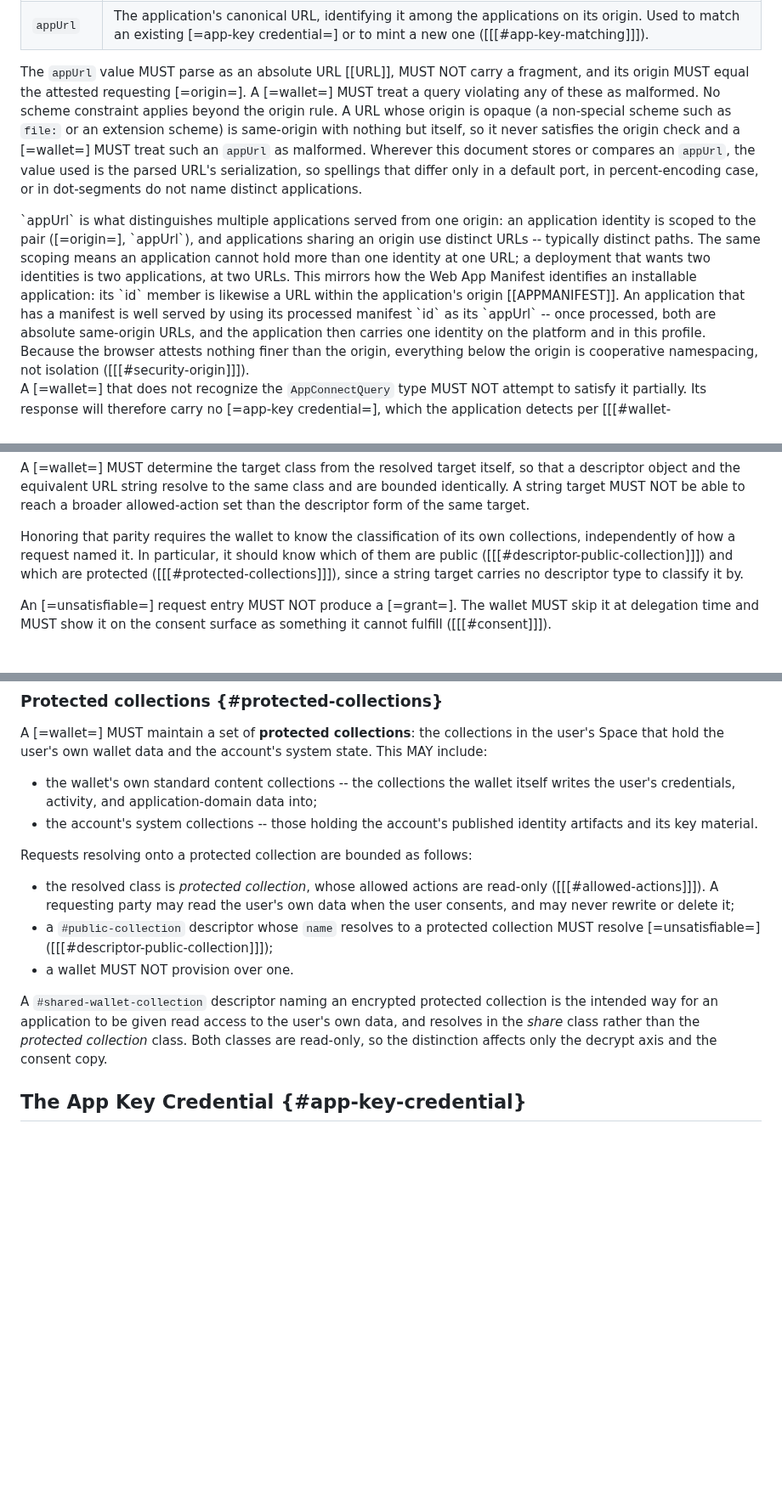
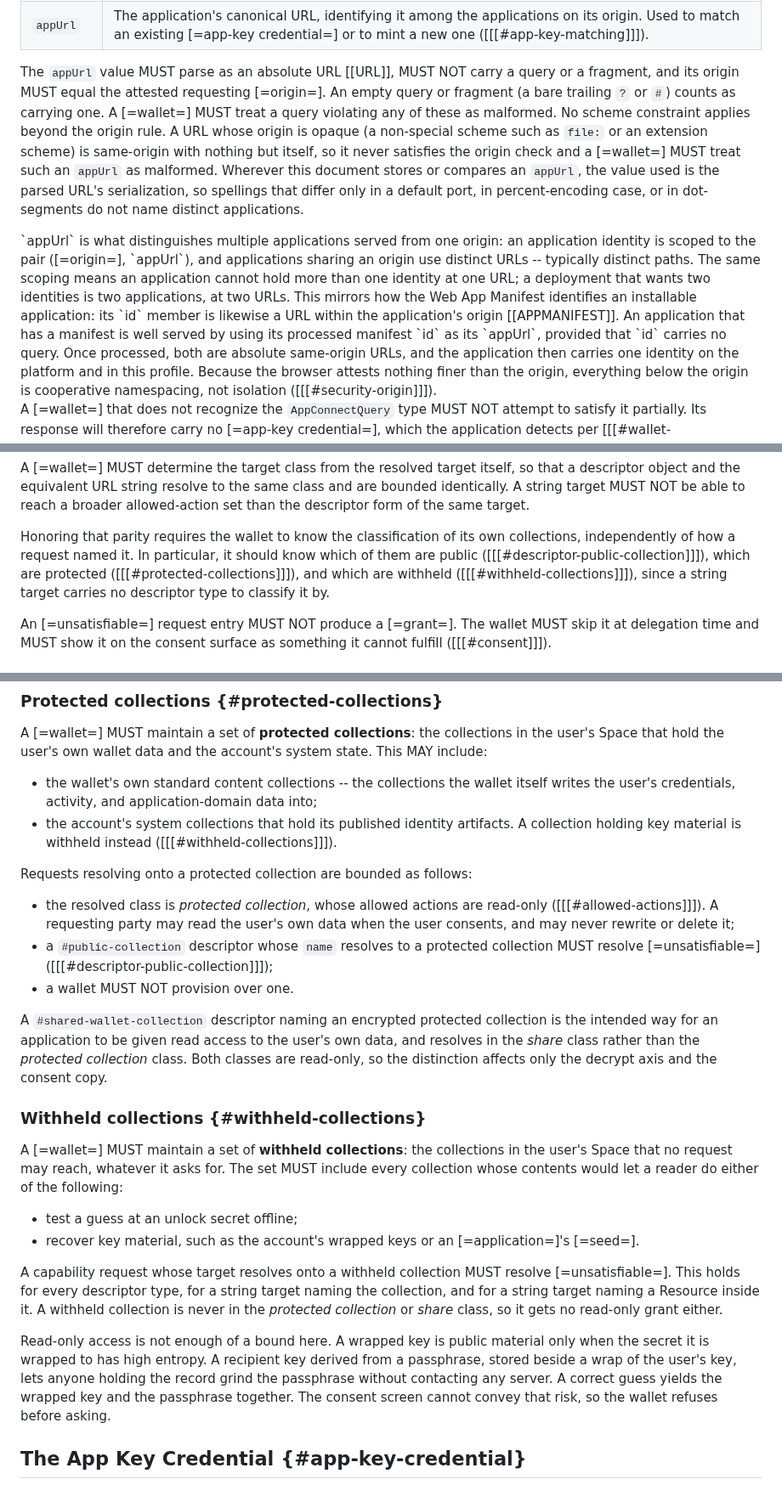
Before and after one commit to interop-alliance/app-connect-spec, a Markdown page: spec.md, 3 parts joined by grey strips. Shown at 85% size. Rendered like a GitHub page; blank space fills up the shorter version.

Commit message:
Add withheld collections, update appUrl no-query rule.
Signed-off-by: Dmitri Zagidulin <dzagidulin@gmail.com>

```diff
--- a/spec.md
+++ b/spec.md
@@ -466,7 +466,9 @@ query as malformed unless both are present and are strings:
 | `appUrl` | The application's canonical URL, identifying it among the applications on its origin. Used to match an existing [=app-key credential=] or to mint a new one ([[[#app-key-matching]]]). |
 
 The `appUrl` value MUST parse as an absolute URL [[URL]], MUST NOT carry a
-fragment, and its origin MUST equal the attested requesting [=origin=]. A
+query or a fragment, and its origin MUST equal the attested requesting
+[=origin=]. An empty query or fragment (a bare trailing `?` or `#`) counts as
+carrying one. A
 [=wallet=] MUST treat a query violating any of these as malformed. No scheme
 constraint applies beyond the origin rule. A URL whose origin is opaque (a
 non-special scheme such as `file:` or an extension scheme) is same-origin with
@@ -485,8 +487,8 @@ one URL; a deployment that wants two identities is two applications, at two
 URLs. This mirrors how the Web App Manifest identifies an installable
 application: its `id` member is likewise a URL within the application's origin
 [[APPMANIFEST]]. An application that has a manifest is well served by using
-its processed manifest `id` as its `appUrl` -- once processed, both are
-absolute same-origin URLs, and the application then carries one identity on
+its processed manifest `id` as its `appUrl`, provided that `id` carries no
+query. Once processed, both are absolute same-origin URLs, and the application then carries one identity on
 the platform and in this profile. Because the browser attests nothing finer
 than the origin,
 everything below the origin is cooperative namespacing, not isolation
@@ -728,9 +730,10 @@ broader allowed-action set than the descriptor form of the same target.
 
 Honoring that parity requires the wallet to know the classification of its own
 collections, independently of how a request named it. In particular, it should
-know which of them are public ([[[#descriptor-public-collection]]]) and which
-are protected ([[[#protected-collections]]]), since a string target carries no
-descriptor type to classify it by.
+know which of them are public ([[[#descriptor-public-collection]]]), which
+are protected ([[[#protected-collections]]]), and which are withheld
+([[[#withheld-collections]]]), since a string target carries no descriptor
+type to classify it by.
 
 An [=unsatisfiable=] request entry MUST NOT produce a [=grant=]. The wallet
 MUST skip it at delegation time and MUST show it on the consent surface as
@@ -1010,8 +1015,9 @@ system state. This MAY include:
 * the wallet's own standard content collections -- the collections the wallet
   itself writes the user's credentials, activity, and application-domain data
   into;
-* the account's system collections -- those holding the account's published
-  identity artifacts and its key material.
+* the account's system collections that hold its published identity
+  artifacts. A collection holding key material is withheld instead
+  ([[[#withheld-collections]]]).
 
 Requests resolving onto a protected collection are bounded as follows:
 
@@ -1029,6 +1035,33 @@ the intended way for an application to be given read access to the user's own
 data, and resolves in the *share* class rather than the *protected collection*
 class. Both classes are read-only, so the distinction affects only the
 decrypt axis and the consent copy.
+
+### Withheld collections {#withheld-collections}
+
+A [=wallet=] MUST maintain a set of **withheld collections**: the collections
+in the user's Space that no request may reach, whatever it asks for. The set
+MUST include every collection whose contents would let a reader do either of
+the following:
+
+* test a guess at an unlock secret offline;
+* recover key material, such as the account's wrapped keys or an
+  [=application=]'s [=seed=].
+
+A capability request whose target resolves onto a withheld collection MUST
+resolve [=unsatisfiable=]. This holds for every descriptor type, for a string
+target naming the collection, and for a string target naming a Resource
+inside it. A withheld collection is never in the *protected collection* or
+*share* class, so it gets no read-only grant either.
+
+<div class="note">
+Read-only access is not enough of a bound here. A wrapped key is public
+material only when the secret it is wrapped to has high entropy. A recipient
+key derived from a passphrase, stored beside a wrap of the user's key, lets
+anyone holding the record grind the passphrase without contacting any
+server. A correct guess yields the wrapped key and the passphrase together.
+The consent screen cannot convey that risk, so the wallet refuses before
+asking.
+</div>
 
 ## The App Key Credential {#app-key-credential}
 
```
Also changed, not shown: other parts of spec.md (+3 -1 lines).
